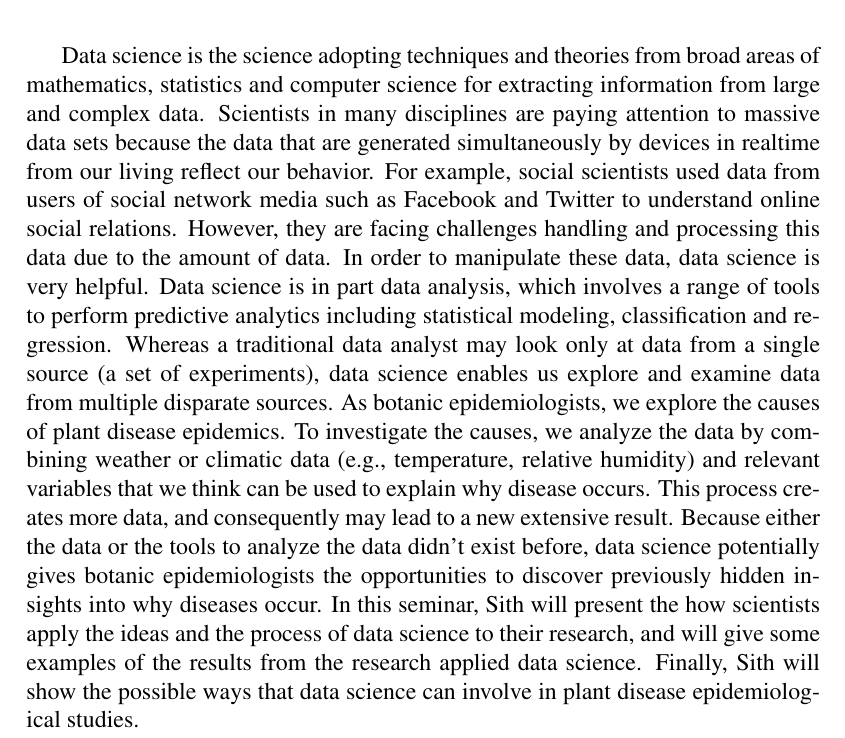
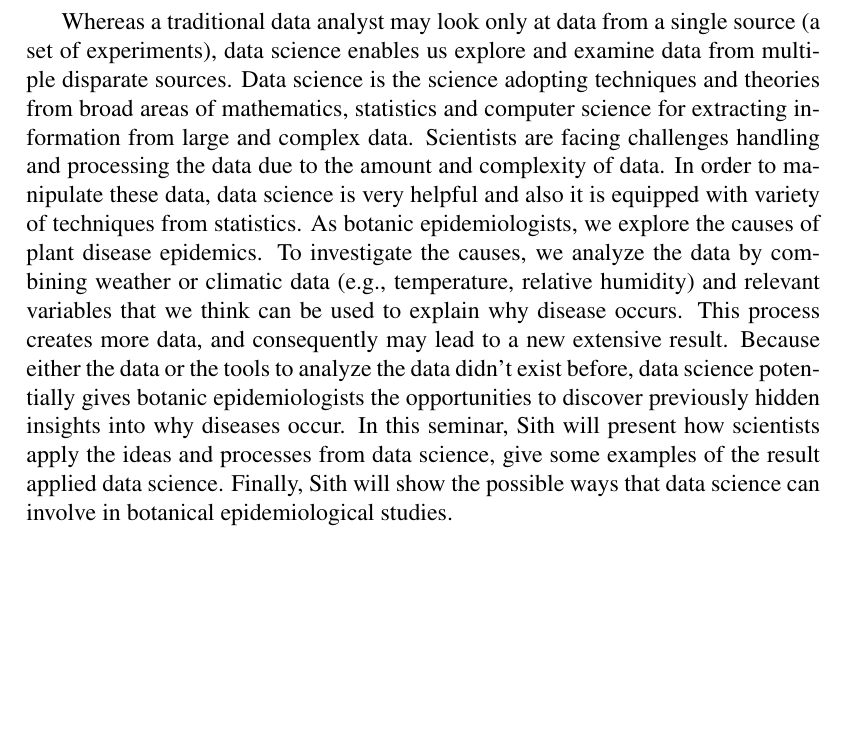
Before and after one commit to sithjaisong/seminar2015, a LaTeX document (seminar2015.tex): part of the page, cut so that both start at the same text, the shorter picture padded with empty space. Compiled offline with pdfLaTeX.

Commit message:
polished and added the sentences

```diff
--- a/seminar2015.tex
+++ b/seminar2015.tex
@@ -42,6 +42,7 @@ s.jaisong@irri.org}
 %Didymella bryoniae, the fungus that causes gummy stem blight, survives between crops in cucurbit debris. A pesticide that eliminates the fungus from infested debris would reduce initial inoculum for subsequent crops planted in infested fields. Naturally infected, 5-cm muskmelon vine sections were sprayed with field-equivalent rates of three herbicides, four fungicides, six salts, three botanical extracts, or three organic pesticides. After 3 days, vine sections were cut into 1-cm pieces and cultured on 1/4 PDA plus antibiotics. Each pesticide was tested 2 to 4 times with 10 to 20 vine sections per treatment. Chlorothalonil, mancozeb, sodium bisulfite, and pyraclostrobin + boscalid (Pristine) consistently reduced recovery of D. bryoniae to an average of 63, 57, 41, and 8% of vine pieces, respectively, compared to a water-treated control (99%). The other pesticides did not significantly reduce recovery of the fungus. Using Pristine to treat debris at the end of the season is not advisable, because of the risk of resistance to this fungicide. However, a non-specific material, such as a broad-spectrum fungicide or a salt, could be used to reduce the amount of surviving inoculum.
 
 
-Data science is the science adopting techniques and theories from broad areas of mathematics, statistics and computer science for extracting information from large and complex data. Scientists in many disciplines are paying attention to massive data sets because the data that are generated simultaneously by devices in realtime from our living reflect our behavior. For example, social scientists used data from users of social network media such as Facebook and Twitter to understand online social relations. However, they are facing challenges handling and processing this data due to the amount of data. In order to manipulate these data, data science is very helpful. Data science is in part data analysis, which involves a range of tools to perform predictive analytics including statistical modeling, classification and regression. Whereas a traditional data analyst may look only at data from a single source (a set of experiments), data science enables us explore and examine data from multiple disparate sources. As botanic epidemiologists, we explore the causes of plant disease epidemics. To investigate the causes, we analyze the data by combining weather or climatic data (e.g., temperature, relative humidity) and relevant variables that we think can be used to explain why disease occurs. This process creates more data, and consequently may lead to a new extensive result. Because either the data or the tools to analyze the data didn't exist before, data science potentially gives botanic epidemiologists the opportunities to discover previously hidden insights into why diseases occur. In this seminar, Sith will present the how scientists apply the ideas and the process of data science to their research, and will give some examples of the results from the research applied data science. Finally, Sith will show the possible ways that data science can involve in plant disease epidemiological studies.
+Whereas a traditional data analyst may look only at data from a single source (a set of experiments), data science enables us explore and examine data from multiple disparate sources. Data science is the science adopting techniques and theories from broad areas of mathematics, statistics and computer science for extracting information from large and complex data. Scientists are facing challenges handling and processing the data due to the amount and complexity of data. In order to manipulate these data, data science is very helpful and also it is equipped with variety of techniques from statistics.  As botanic epidemiologists, we explore the causes of plant disease epidemics. To investigate the causes, we analyze the data by combining weather or climatic data (e.g., temperature, relative humidity) and relevant variables that we think can be used to explain why disease occurs. This process creates more data, and consequently may lead to a new extensive result. Because either the data or the tools to analyze the data didn't exist before, data science potentially gives botanic epidemiologists the opportunities to discover previously hidden insights into why diseases occur. In this seminar, Sith will present how scientists apply the ideas and processes from data science, give some examples of the result applied data science. Finally, Sith will show the possible ways that data science can involve in botanical epidemiological studies.
+
 
 \end{document}
```
Also changed, not shown: seminar2015.pdf, 2 other files.
